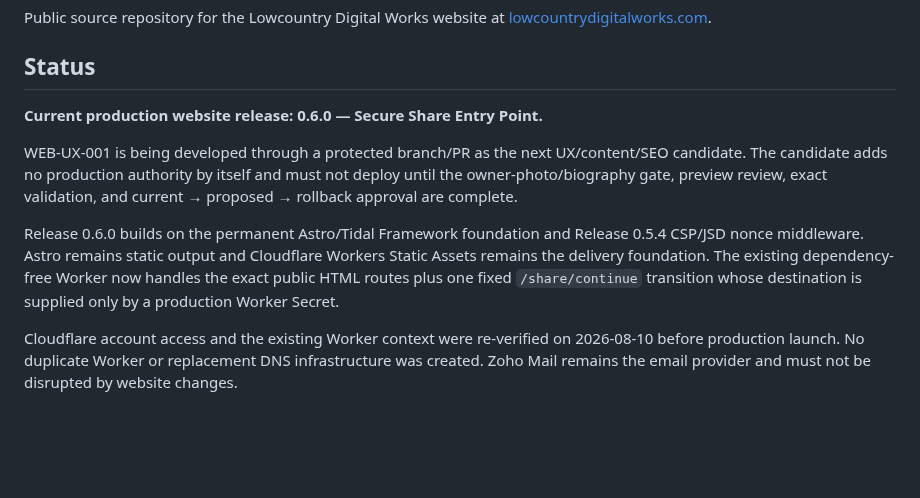
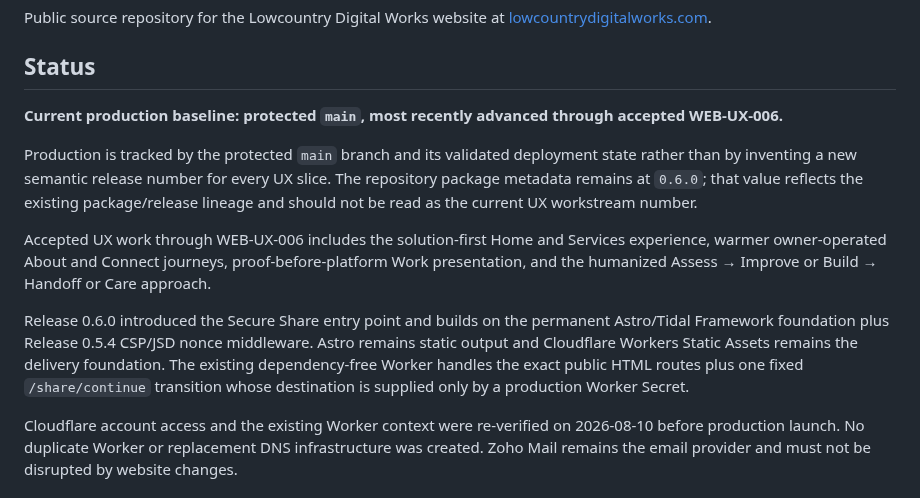
Before and after one commit to LowcountryDigitalWorks/lowcountrydigitalworks.com, a Markdown page: README.md, the part around the change. Drawn GitHub-style; blank space fills up the shorter version.

Commit message:
WEB-MAINT-001: reconcile production status documentation

```diff
--- a/README.md
+++ b/README.md
@@ -4,11 +4,13 @@ Public source repository for the Lowcountry Digital Works website at [lowcountry
 
 ## Status
 
-**Current production website release: 0.6.0 — Secure Share Entry Point.**
+**Current production baseline: protected `main`, most recently advanced through accepted WEB-UX-006.**
 
-WEB-UX-001 is being developed through a protected branch/PR as the next UX/content/SEO candidate. The candidate adds no production authority by itself and must not deploy until the owner-photo/biography gate, preview review, exact validation, and current → proposed → rollback approval are complete.
+Production is tracked by the protected `main` branch and its validated deployment state rather than by inventing a new semantic release number for every UX slice. The repository package metadata remains at `0.6.0`; that value reflects the existing package/release lineage and should not be read as the current UX workstream number.
 
-Release 0.6.0 builds on the permanent Astro/Tidal Framework foundation and Release 0.5.4 CSP/JSD nonce middleware. Astro remains static output and Cloudflare Workers Static Assets remains the delivery foundation. The existing dependency-free Worker now handles the exact public HTML routes plus one fixed `/share/continue` transition whose destination is supplied only by a production Worker Secret.
+Accepted UX work through WEB-UX-006 includes the solution-first Home and Services experience, warmer owner-operated About and Connect journeys, proof-before-platform Work presentation, and the humanized Assess → Improve or Build → Handoff or Care approach.
+
+Release 0.6.0 introduced the Secure Share entry point and builds on the permanent Astro/Tidal Framework foundation plus Release 0.5.4 CSP/JSD nonce middleware. Astro remains static output and Cloudflare Workers Static Assets remains the delivery foundation. The existing dependency-free Worker handles the exact public HTML routes plus one fixed `/share/continue` transition whose destination is supplied only by a production Worker Secret.
 
 Cloudflare account access and the existing Worker context were re-verified on 2026-08-10 before production launch. No duplicate Worker or replacement DNS infrastructure was created. Zoho Mail remains the email provider and must not be disrupted by website changes.
 
```
